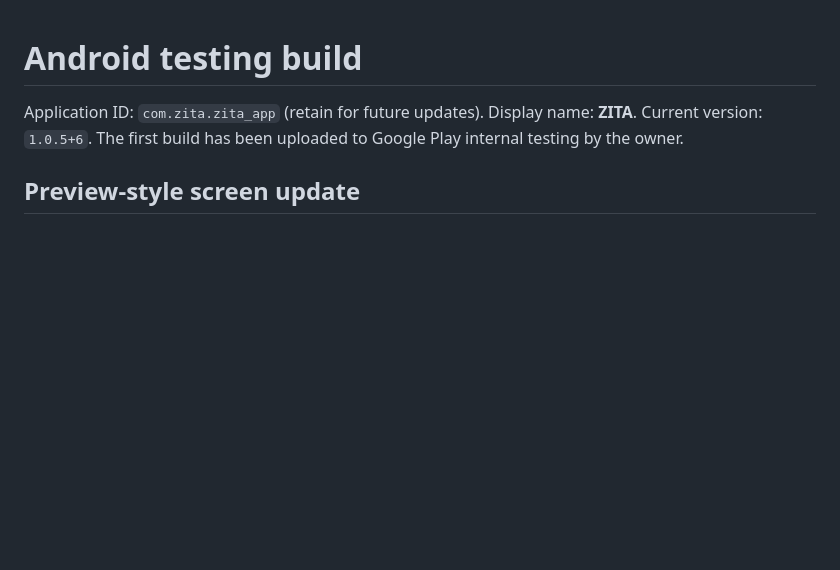
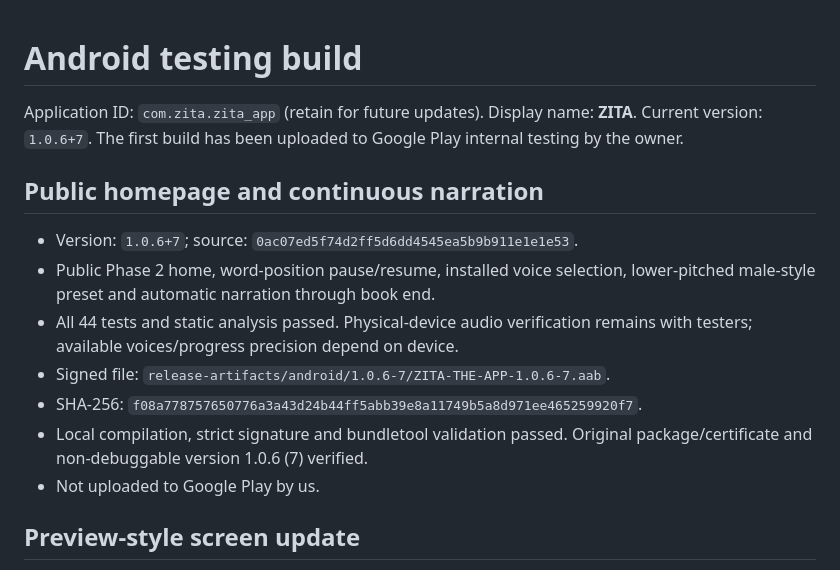
Before and after one commit to biola10w-cloud/zita-ecosystem, a Markdown page: zita-app/ANDROID_RELEASE.md, the part around the change. Drawn GitHub-style; blank space fills up the shorter version.

Commit message:
docs: record verified Android 1.0.6 narration release

```diff
--- a/zita-app/ANDROID_RELEASE.md
+++ b/zita-app/ANDROID_RELEASE.md
@@ -1,8 +1,21 @@
 # Android testing build
 
 Application ID: `com.zita.zita_app` (retain for future updates).
-Display name: **ZITA**. Current version: `1.0.5+6`.
+Display name: **ZITA**. Current version: `1.0.6+7`.
 The first build has been uploaded to Google Play internal testing by the owner.
+
+## Public homepage and continuous narration
+
+- Version: `1.0.6+7`; source: `0ac07ed5f74d2ff5d6dd4545ea5b9b911e1e1e53`.
+- Public Phase 2 home, word-position pause/resume, installed voice selection,
+  lower-pitched male-style preset and automatic narration through book end.
+- All 44 tests and static analysis passed. Physical-device audio verification
+  remains with testers; available voices/progress precision depend on device.
+- Signed file: `release-artifacts/android/1.0.6-7/ZITA-THE-APP-1.0.6-7.aab`.
+- SHA-256: `f08a778757650776a3a43d24b44ff5abb39e8a11749b5a8d971ee465259920f7`.
+- Local compilation, strict signature and bundletool validation passed.
+  Original package/certificate and non-debuggable version 1.0.6 (7) verified.
+- Not uploaded to Google Play by us.
 
 ## Preview-style screen update
 
```
